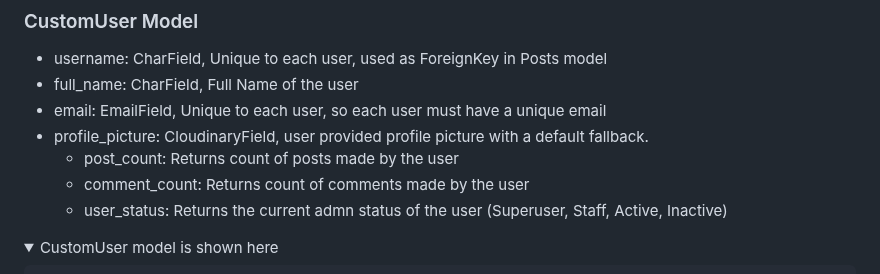
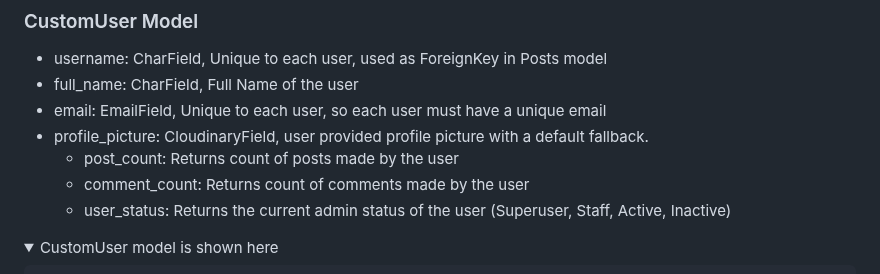
Before and after one commit to Arcandrus/mtg-forum, a Markdown page: README.md, the part around the change. Drawn GitHub-style; folded sections open.

```diff
--- a/README.md
+++ b/README.md
@@ -57,7 +57,7 @@ The database plan I had for this is simple enough. Almost everything is tied to
    + profile_picture: CloudinaryField, user provided profile picture with a default fallback.
       + post_count: Returns count of posts made by the user
       + comment_count: Returns count of comments made by the user
-      + user_status: Returns the current admn status of the user (Superuser, Staff, Active, Inactive)
+      + user_status: Returns the current admin status of the user (Superuser, Staff, Active, Inactive)
 
 <details>
 <summary>CustomUser model is shown here</summary>
```
